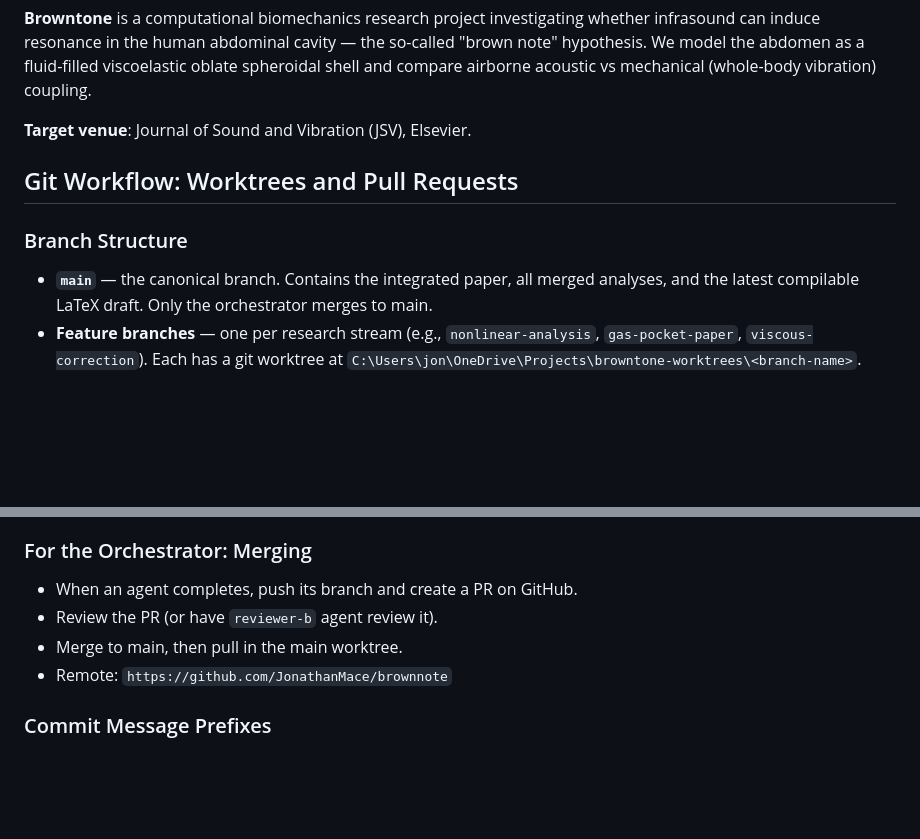
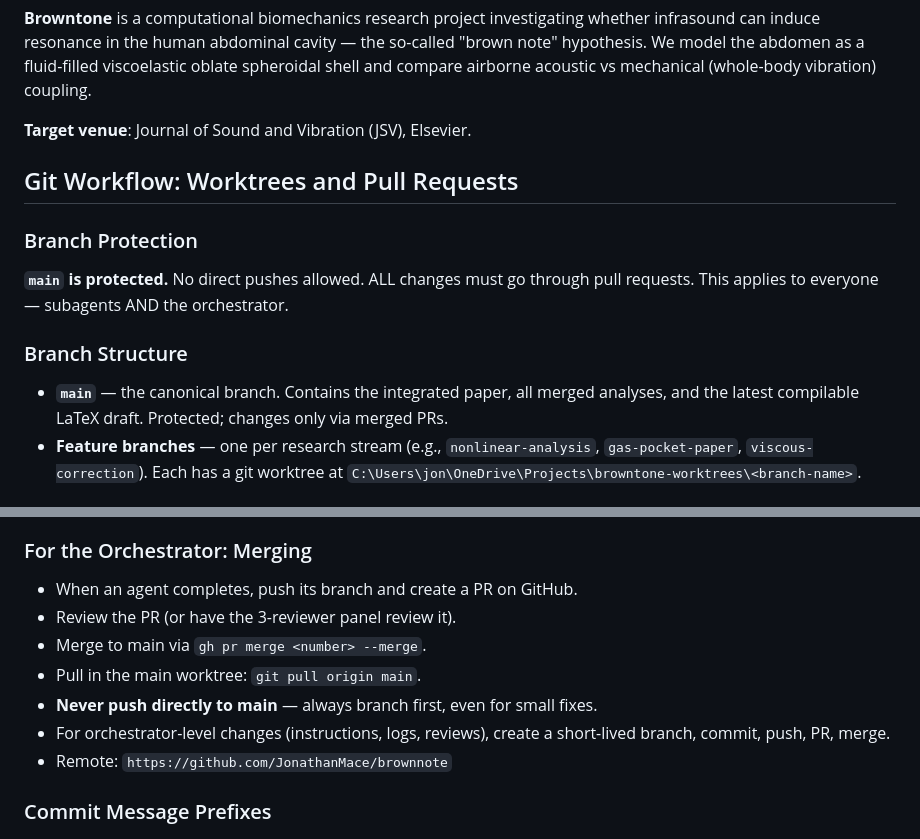
Before and after one commit to JonathanMace/brownnote, a Markdown page: .github/copilot-instructions.md, 2 parts joined by grey strips. GitHub-like rendering; blank space fills up the shorter version.

Commit message:
[infra] Document branch protection: all changes via PRs only
Co-authored-by: Copilot <223556219+Copilot@users.noreply.github.com>

```diff
--- a/.github/copilot-instructions.md
+++ b/.github/copilot-instructions.md
@@ -11,9 +11,13 @@ shell and compare airborne acoustic vs mechanical (whole-body vibration) couplin
 
 ## Git Workflow: Worktrees and Pull Requests
 
+### Branch Protection
+**`main` is protected.** No direct pushes allowed. ALL changes must go through pull
+requests. This applies to everyone — subagents AND the orchestrator.
+
 ### Branch Structure
 - **`main`** — the canonical branch. Contains the integrated paper, all merged analyses,
-  and the latest compilable LaTeX draft. Only the orchestrator merges to main.
+  and the latest compilable LaTeX draft. Protected; changes only via merged PRs.
 - **Feature branches** — one per research stream (e.g., `nonlinear-analysis`,
   `gas-pocket-paper`, `viscous-correction`). Each has a git worktree at
   `C:\Users\jon\OneDrive\Projects\browntone-worktrees\<branch-name>`.
@@ -34,8 +38,12 @@ shell and compare airborne acoustic vs mechanical (whole-body vibration) couplin
 
 ### For the Orchestrator: Merging
 - When an agent completes, push its branch and create a PR on GitHub.
-- Review the PR (or have `reviewer-b` agent review it).
-- Merge to main, then pull in the main worktree.
+- Review the PR (or have the 3-reviewer panel review it).
+- Merge to main via `gh pr merge <number> --merge`.
+- Pull in the main worktree: `git pull origin main`.
+- **Never push directly to main** — always branch first, even for small fixes.
+- For orchestrator-level changes (instructions, logs, reviews), create a short-lived
+  branch, commit, push, PR, merge.
 - Remote: `https://github.com/JonathanMace/brownnote`
 
 ### Commit Message Prefixes
```
